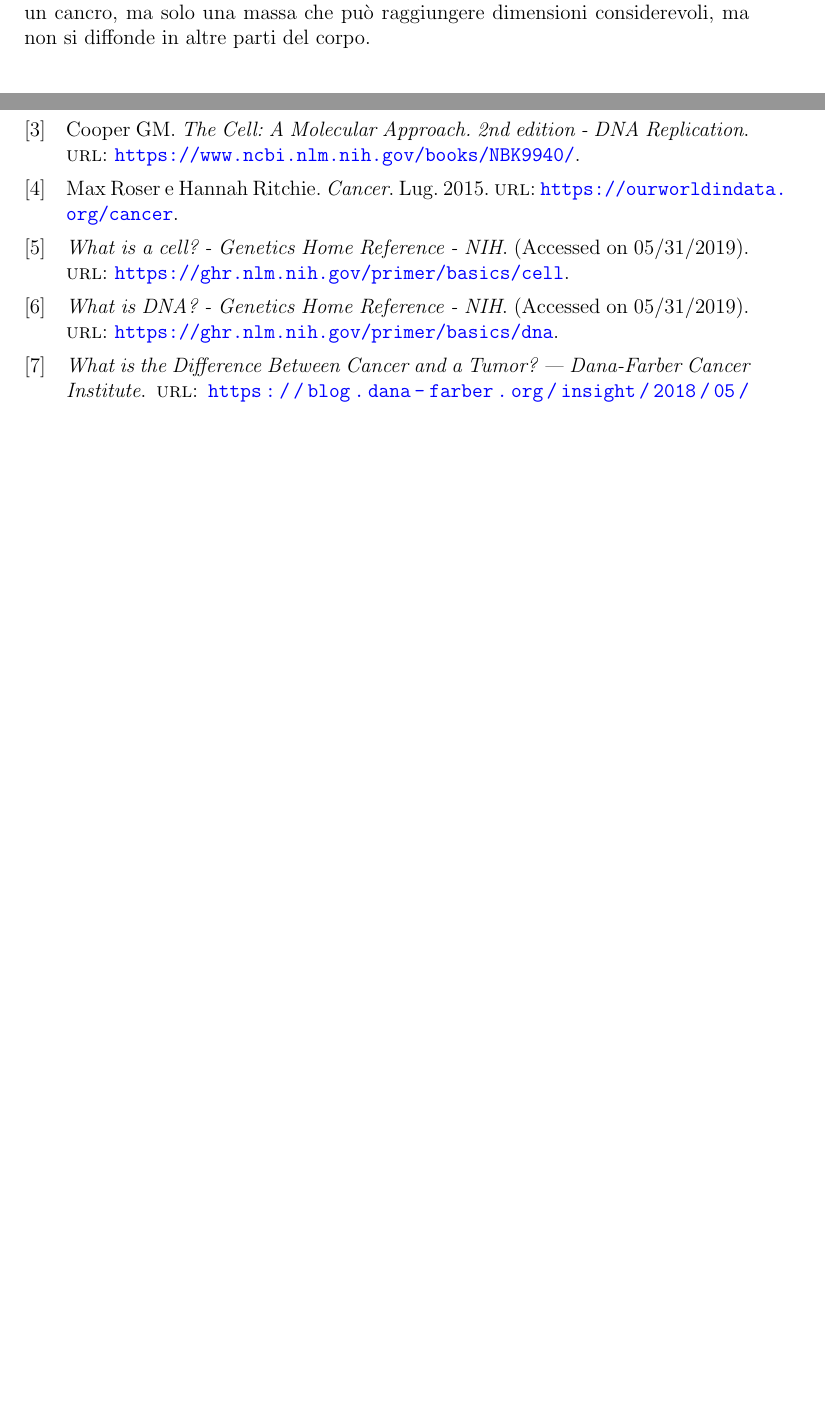
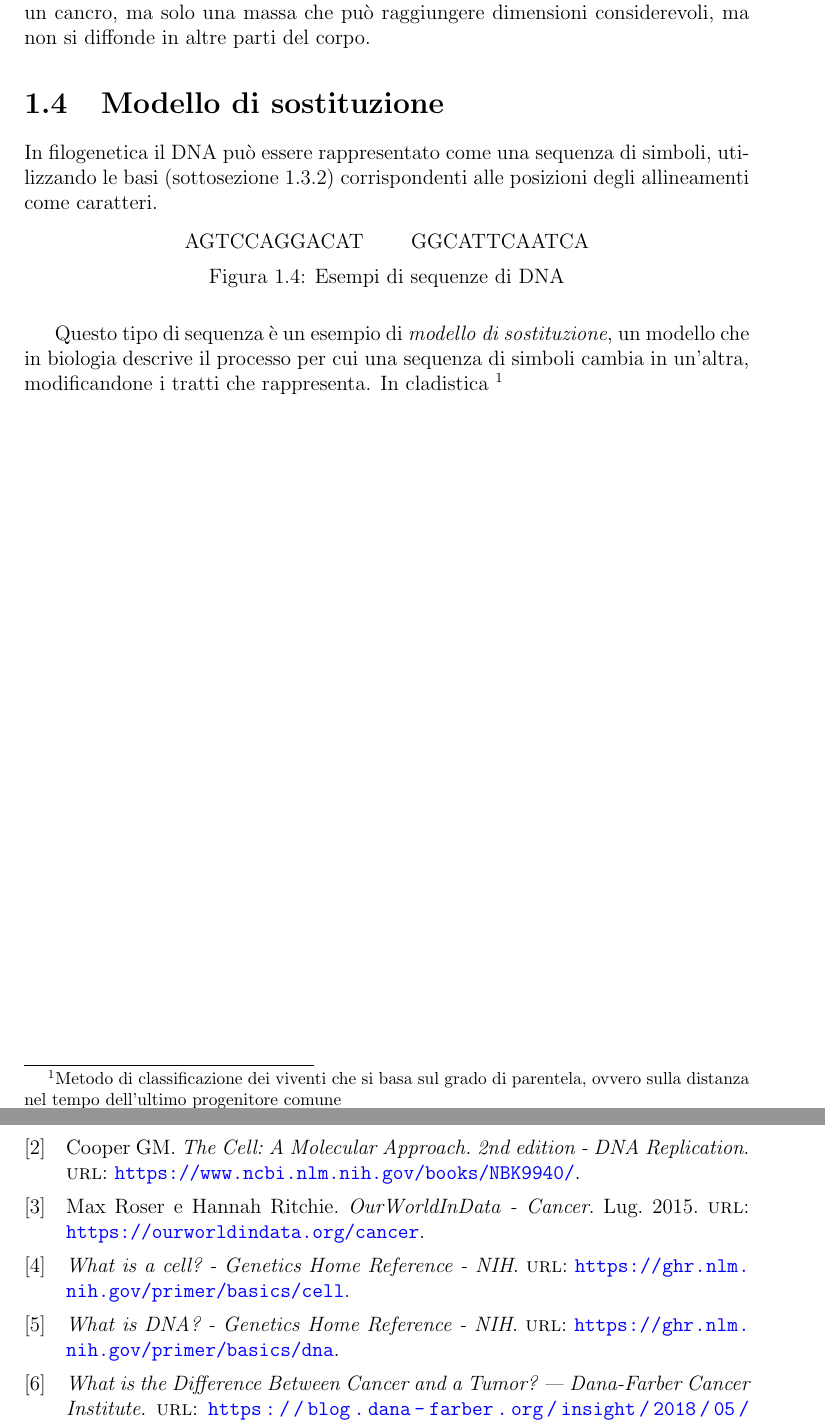
Before and after one commit to IAL32/Thesis, a LaTeX thesis (Thesis.tex, which reads Chapters/chapter_01.tex, bibliography.bib): two parts of pages 11 and 15 of 15, joined at a grey line, cut so that both start at the same text, the shorter picture padded with empty space. Compiled offline with pdfLaTeX.

Commit message:
Updated, started substitution models

```diff
--- a/Chapters/chapter_01.tex
+++ b/Chapters/chapter_01.tex
@@ -55,4 +62,17 @@ Un'importante proprietà del DNA è che si può replicare, o fare copie di se st
     \end{minipage}
 \end{figure}
 
-La fase di divisione di una cellula è cruciale. Si stima che durante la replicazione, solo una base su $10^9$ \cite{DNAReplication} sia errata. Vari fattori possono inoltre influenzare questa delicata fase, come l'esposizione ad agenti chimici ed irradiazione. Questi errori molto spesso sono corretti in vari modi, ma quando questo non basta, possono essere la causa scatenante che porta una cellula a diventare \textit{cancerogena}. In generale, una cellula è cancerogena quando inizia a moltiplicarsi senza controllo. Quando questo processo avviene in un tessuto solido come un organo (Figura \ref{fig:kidney-cancer}), muscolo od ossa, prende il nome di \textit{tumore}. Ci sono due tipi di tumore: \textit{maligno} (cancerogeno) e \textit{benigno} (non cancerogeno). I primi possono invadere i tessuti circostanti nel corpo, e mentre crescono, alcune cellule possono viaggiare attraverso il sangue (Figura \ref{fig:metastasi}) o altri mezzi a formare delle \textit{metastasi}, dei tumori secondari \cite{differencecancertumor:online}, mentre gli ultimi conservano le caratteristiche del tessuto di origine e non hanno la tendenza di invadere gliorgani circostanti. Un tumore benigno non è quindi un cancro, ma solo una massa che può raggiungere dimensioni considerevoli, ma non si diffonde in altre parti del corpo.
+La fase di divisione di una cellula è cruciale. Si stima che durante la replicazione, solo una base su $10^9$ \cite{DNAReplication} sia errata. Vari fattori possono inoltre influenzare questa delicata fase, come l'esposizione ad agenti chimici ed irradiazione. Questi errori molto spesso sono corretti in vari modi, ma quando questo non basta, possono essere la causa scatenante che porta una cellula a diventare \textit{cancerogena}. In generale, una cellula è cancerogena quando inizia a moltiplicarsi senza controllo. Quando questo processo avviene in un tessuto solido come un organo (\autoref{fig:kidney-cancer}), muscolo od ossa, prende il nome di \textit{tumore}. Ci sono due tipi di tumore: \textit{maligno} (cancerogeno) e \textit{benigno} (non cancerogeno). I primi possono invadere i tessuti circostanti nel corpo, e mentre crescono, alcune cellule possono viaggiare attraverso il sangue (\autoref{fig:metastasi}) o altri mezzi a formare delle \textit{metastasi}, dei tumori secondari \cite{differencecancertumor:online}, mentre gli ultimi conservano le caratteristiche del tessuto di origine e non hanno la tendenza di invadere gliorgani circostanti. Un tumore benigno non è quindi un cancro, ma solo una massa che può raggiungere dimensioni considerevoli, ma non si diffonde in altre parti del corpo.
+
+\section{Modello di sostituzione}
+\label{chap:intro-models}
+
+In filogenetica il DNA può essere rappresentato come una sequenza di simboli, utilizzando le basi (\autoref{chap:intro-biology-dna}) corrispondenti alle posizioni degli allineamenti come caratteri.
+\begin{figure}[h]
+    \centering
+    AGTCCAGGACAT \qquad GGCATTCAATCA
+    \caption{Esempi di sequenze di DNA}
+    \label{fig:dna-sequence}
+\end{figure}
+
+Questo tipo di sequenza è un esempio di \textit{modello di sostituzione}, un modello che in biologia descrive il processo per cui una sequenza di simboli cambia in un'altra, modificandone i tratti che rappresenta. In cladistica \footnote{Metodo di classificazione dei viventi che si basa sul grado di parentela, ovvero sulla distanza nel tempo dell'ultimo progenitore comune}
--- a/bibliography.bib
+++ b/bibliography.bib
@@ -46,7 +46,7 @@ doi = {10.1137/0218082}}
 }
 
 @misc{worldindatacancer,
-	title={Cancer},
+	title={OurWorldInData - Cancer},
 	url={https://ourworldindata.org/cancer},
 	journal={Our World in Data},
 	author={Roser, Max and Ritchie, Hannah},
@@ -79,8 +79,7 @@ author = {},
 title = {What is a cell? - Genetics Home Reference - NIH},
 url = {https://ghr.nlm.nih.gov/primer/basics/cell},
 month = {},
-year = {},
-note = {(Accessed on 05/31/2019)}
+year = {}
 }
 
 @misc{WhatisDN79:online,
@@ -88,8 +87,7 @@ author = {},
 title = {What is DNA? - Genetics Home Reference - NIH},
 url = {https://ghr.nlm.nih.gov/primer/basics/dna},
 month = {},
-year = {},
-note = {(Accessed on 05/31/2019)}
+year = {}
 }
 
 @misc{DNAReplication,
```
Also changed, not shown: Thesis.pdf, Chapters/chapter_01.tex (9 more changed lines), bibliography.bib (8 more changed lines).
